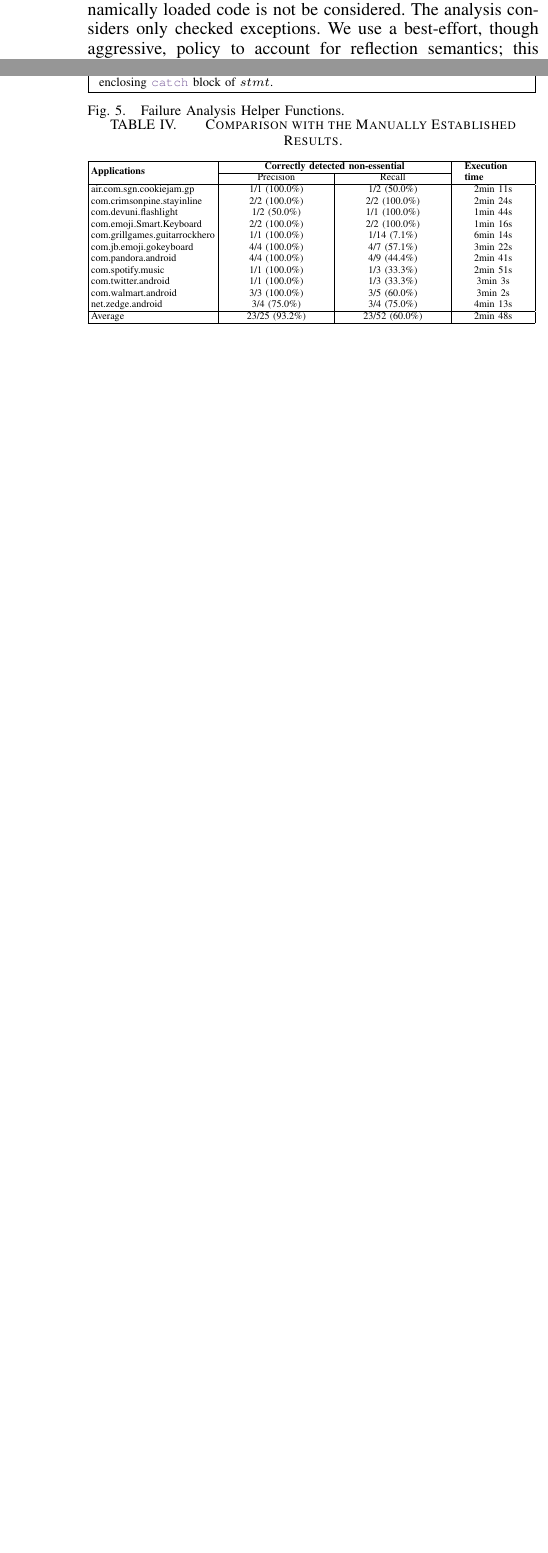
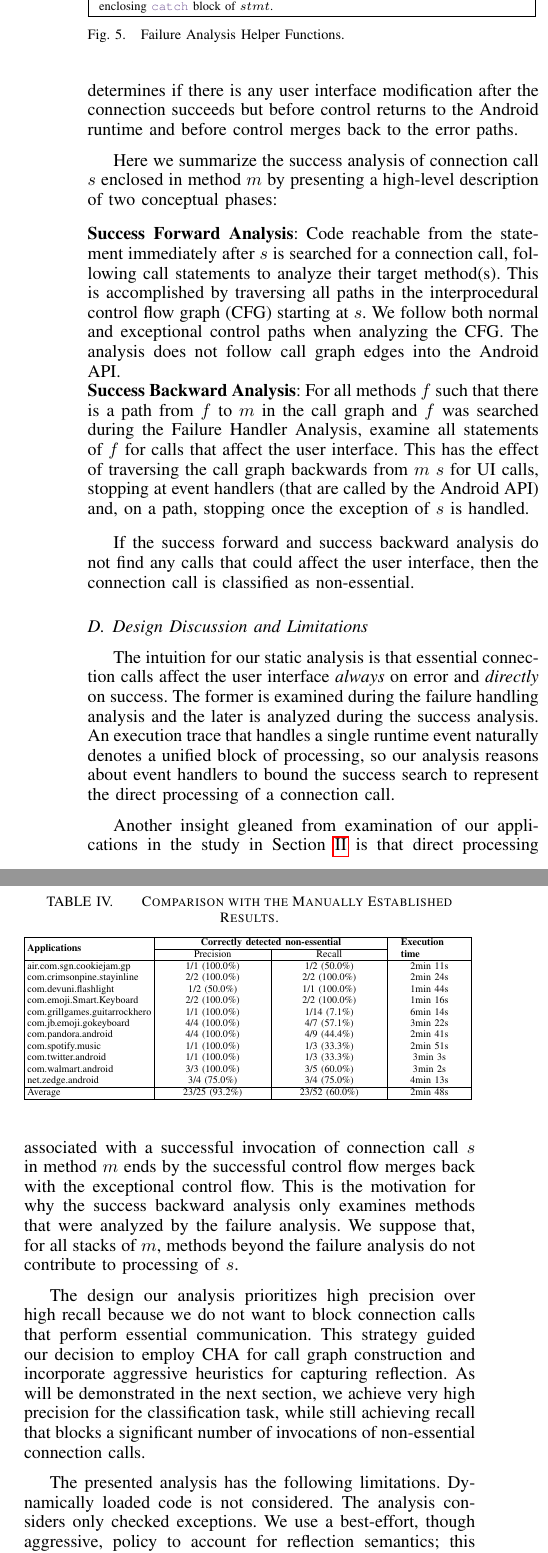
Before and after one commit to juliarubin/InstrumentAndroid, a LaTeX paper (papers/ConnectionFiltering15/paper.tex, which reads papers/ConnectionFiltering15/analysis.tex): two parts of the columns of pages 6 and 8 of 11 before the commit and two parts of the columns of page 8 of 12 after it, joined at a grey line, cut so that both start at the same text, the shorter picture padded with empty space. Compiled offline with pdfLaTeX.

Commit message:
content complete for analysis

```diff
--- a/papers/ConnectionFiltering15/analysis.tex
+++ b/papers/ConnectionFiltering15/analysis.tex
@@ -157,9 +160,5 @@ be unconsidered.
 
-The presented analysis has the following limitations. Dynamically
-loaded code is not be considered.  The analysis considers only checked
-exceptions.  We use a best-effort, though aggressive, policy to
-account for reflection semantics; this policy could miss possible
-runtime semantics. Our analysis is implemented in the Soot Java
+Our analysis is implemented in the Soot Java
 Analysis Framework~\cite{Vallee-Rai2000} and utilizes libraries and
 the Android API model provided by
 DroidSafe~\cite{Gordon:Kim:Perkins:Gilham:Nguyen:Rinard:NDSS15}. The
@@ -650,0 +658,67 @@ over-estimation of +catch+ block extents, e.g., it includes
+the success paths of $s$. The success analysis determines if there is
+any user interface modification after the connection succeeds but
+before control returns to the Android runtime and before control
+merges back to the error paths.
+
+Here we summarize the success analysis of connection call $s$ enclosed
+in method $m$ by presenting a high-level description of two conceptual
+phases:
+
+\begin{description}[leftmargin=0cm,listparindent=0pt,itemindent=0cm]
+
+\item {\bfseries Success Forward Analysis}: Code reachable from the
+  statement immediately after $s$ is searched for a connection call,
+  following call statements to analyze their target method(s).  This is
+  accomplished by traversing all paths in the interprocedural control
+  flow graph (CFG) starting at $s$.  We follow both normal and
+  exceptional control paths when analyzing the CFG.  The analysis does
+  not follow call graph edges into the Android API.
+
+\item {\bfseries Success Backward Analysis}: For all methods $f$ such
+  that there is a path from $f$ to $m$ in the call graph and $f$ was
+  searched during the Failure Handler Analysis, examine all statements
+  of $f$ for calls that affect the user interface.  This has the
+  effect of traversing the call graph backwards from $m$ $s$ for UI
+  calls, stopping at event handlers (that are called by the Android
+  API) and, on a path, stopping once the exception of $s$ is handled.
+
+\end{description}
+
+If the success forward and success backward analysis do not find any
+calls that could affect the user interface, then the connection call
+is classified as non-essential.
+
+\subsection{Design Discussion and Limitations}
+
+The intuition for our static analysis is that essential connection
+calls affect the user interface {\it always} on error and {\it
+  directly} on success.  The former is examined during the failure
+handling analysis and the later is analyzed during the success
+analysis.  An execution trace that handles a single runtime event
+naturally denotes a unified block of processing, so our analysis
+reasons about event handlers to bound the success search to represent
+the direct processing of a connection call.
+
+Another insight gleaned from examination of our applications in the
+study in Section~\ref{sec:study} is that direct processing associated
+with a successful invocation of connection call $s$ in method $m$ ends
+by the successful control flow merges back with the exceptional
+control flow. This is the motivation for why the success backward
+analysis only examines methods that were analyzed by the failure
+analysis.  We suppose that, for all stacks of $m$, methods beyond the
+failure analysis do not contribute to processing of $s$.
+
+The design our analysis prioritizes high precision over high recall
+because we do not want to block connection calls that perform
+essential communication.  This strategy guided our decision to employ
+CHA for call graph construction and incorporate aggressive heuristics
+for capturing reflection.  As will be demonstrated in the next
+section, we achieve very high precision for the classification task,
+while still achieving recall that blocks a significant number of
+invocations of non-essential connection calls.
+
+The presented analysis has the following limitations. Dynamically
+loaded code is not considered.  The analysis considers only checked
+exceptions.  We use a best-effort, though aggressive, policy to
+account for reflection semantics; this policy could miss possible
+runtime semantics.
```
Also changed, not shown: papers/ConnectionFiltering15/analysis.tex (59 more changed lines).
